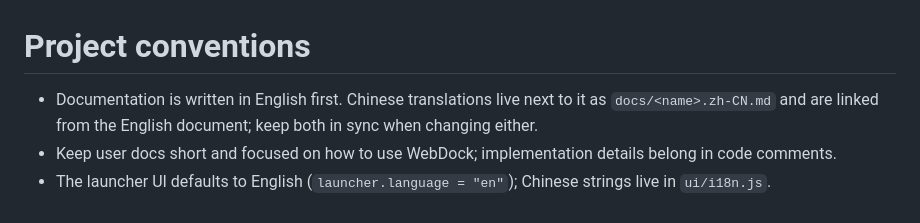
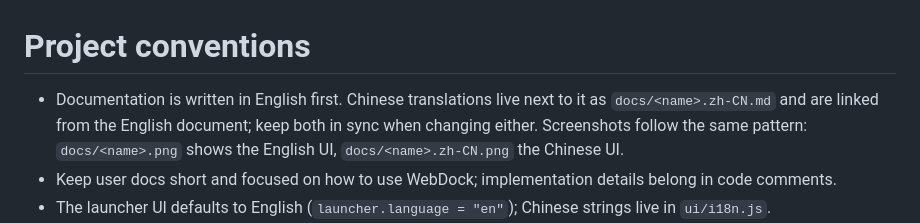
Before and after one commit to nilzx/web-app, a Markdown page: CLAUDE.md, the part around the change. Rendered like a GitHub page.

```diff
--- a/CLAUDE.md
+++ b/CLAUDE.md
@@ -1,6 +1,6 @@
 # Project conventions
 
-- Documentation is written in English first. Chinese translations live next to it as `docs/<name>.zh-CN.md` and are linked from the English document; keep both in sync when changing either.
+- Documentation is written in English first. Chinese translations live next to it as `docs/<name>.zh-CN.md` and are linked from the English document; keep both in sync when changing either. Screenshots follow the same pattern: `docs/<name>.png` shows the English UI, `docs/<name>.zh-CN.png` the Chinese UI.
 - Keep user docs short and focused on how to use WebDock; implementation details belong in code comments.
 - The launcher UI defaults to English (`launcher.language = "en"`); Chinese strings live in `ui/i18n.js`.
 - Rust code lives in `src-tauri/`. Before pushing run `cargo fmt --check`, `cargo clippy --all-targets -- -D warnings` and `cargo test` there.
```
Also changed, not shown: docs/README.zh-CN.md (+1 -1 lines), docs/launcher.zh-CN.png (added).
